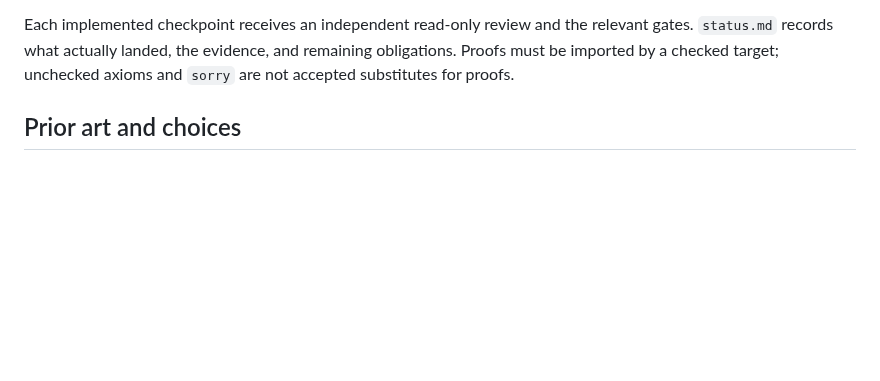
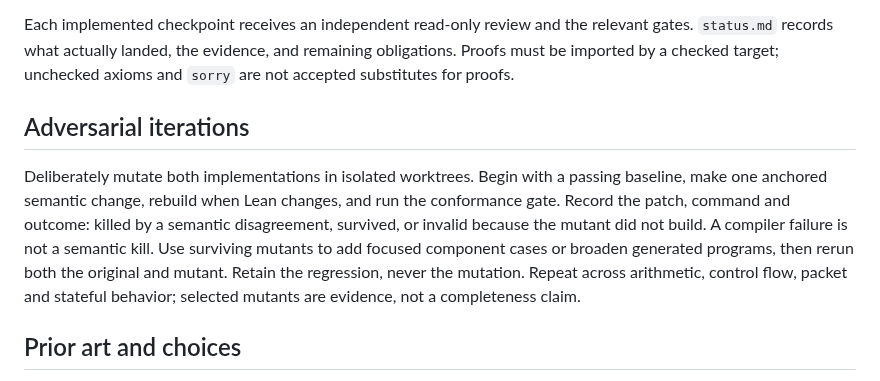
Before and after one commit to qobilidop/p4blo, a Markdown page: docs/verification.md, the part around the change. Rendered like a GitHub page; blank space fills up the shorter version.

```diff
--- a/docs/verification.md
+++ b/docs/verification.md
@@ -50,6 +50,18 @@ the relevant gates. `status.md` records what actually landed, the evidence,
 and remaining obligations. Proofs must be imported by a checked target;
 unchecked axioms and `sorry` are not accepted substitutes for proofs.
 
+## Adversarial iterations
+
+Deliberately mutate both implementations in isolated worktrees. Begin with
+a passing baseline, make one anchored semantic change, rebuild when Lean
+changes, and run the conformance gate. Record the patch, command and
+outcome: killed by a semantic disagreement, survived, or invalid because
+the mutant did not build. A compiler failure is not a semantic kill.
+Use surviving mutants to add focused component cases or broaden generated
+programs, then rerun both the original and mutant. Retain the regression,
+never the mutation. Repeat across arithmetic, control flow, packet and
+stateful behavior; selected mutants are evidence, not a completeness claim.
+
 ## Prior art and choices
 
 Cedar was inspected at `acb0db7daa838249d894d2af64c850e1c9bf0d7d`:
```
Also changed, not shown: AGENTS.md (+9 -0 lines).
